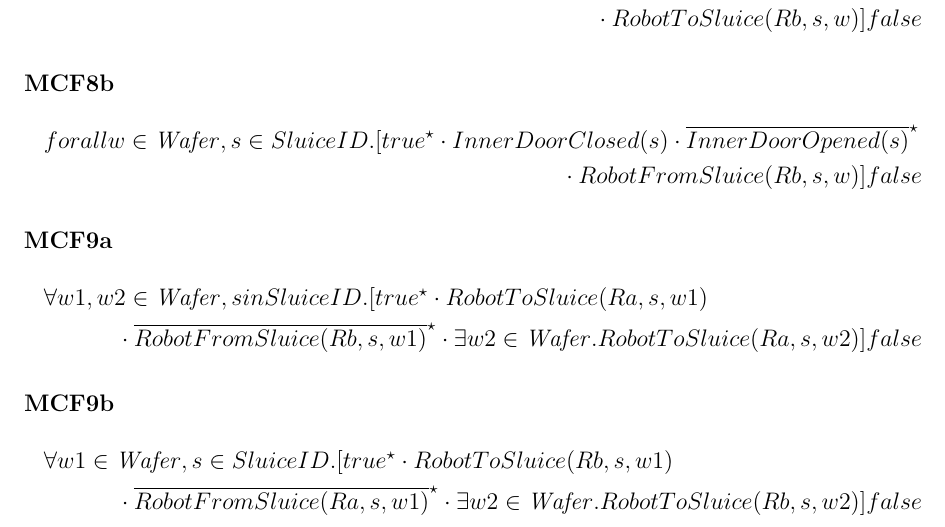
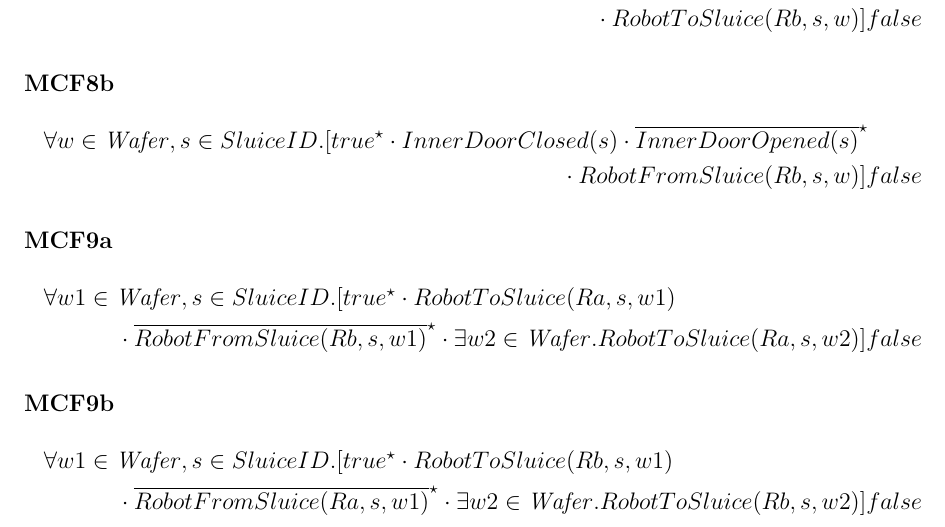
Before and after one commit to Perryvw/2IW26, a LaTeX document (report.tex): part of page 20 of 29, cut so that both start at the same text. Compiled offline with pdfLaTeX.

Commit message:
Minor modal formula fixes

```diff
--- a/report.tex
+++ b/report.tex
@@ -544,13 +544,13 @@ These travel from the controller to the system. The controller-system interactio
 
     \textbf{MCF8b}
     \begin{multline*}
-        forall w \in \mathit{Wafer}, s \in SluiceID.[true^{\star} \cdot InnerDoorClosed(s) \cdot \overline{InnerDoorOpened(s)}^{\star} \\
+        \forall w \in \mathit{Wafer}, s \in SluiceID.[true^{\star} \cdot InnerDoorClosed(s) \cdot \overline{InnerDoorOpened(s)}^{\star} \\
         \cdot RobotFromSluice(Rb, s, w)]false
     \end{multline*}
 
     \textbf{MCF9a}
     \begin{multline*}
-        \forall w1,w2 \in \mathit{Wafer}, s in SluiceID.[true^{\star} \cdot RobotToSluice(Ra,s,w1) \\
+        \forall w1 \in \mathit{Wafer}, s \in SluiceID.[true^{\star} \cdot RobotToSluice(Ra,s,w1) \\
         \cdot \overline{RobotFromSluice(Rb,s,w1)}^{\star} \cdot  \exists w2 \in \mathit{Wafer}. RobotToSluice(Ra,s,w2)]false
     \end{multline*}
 
```
